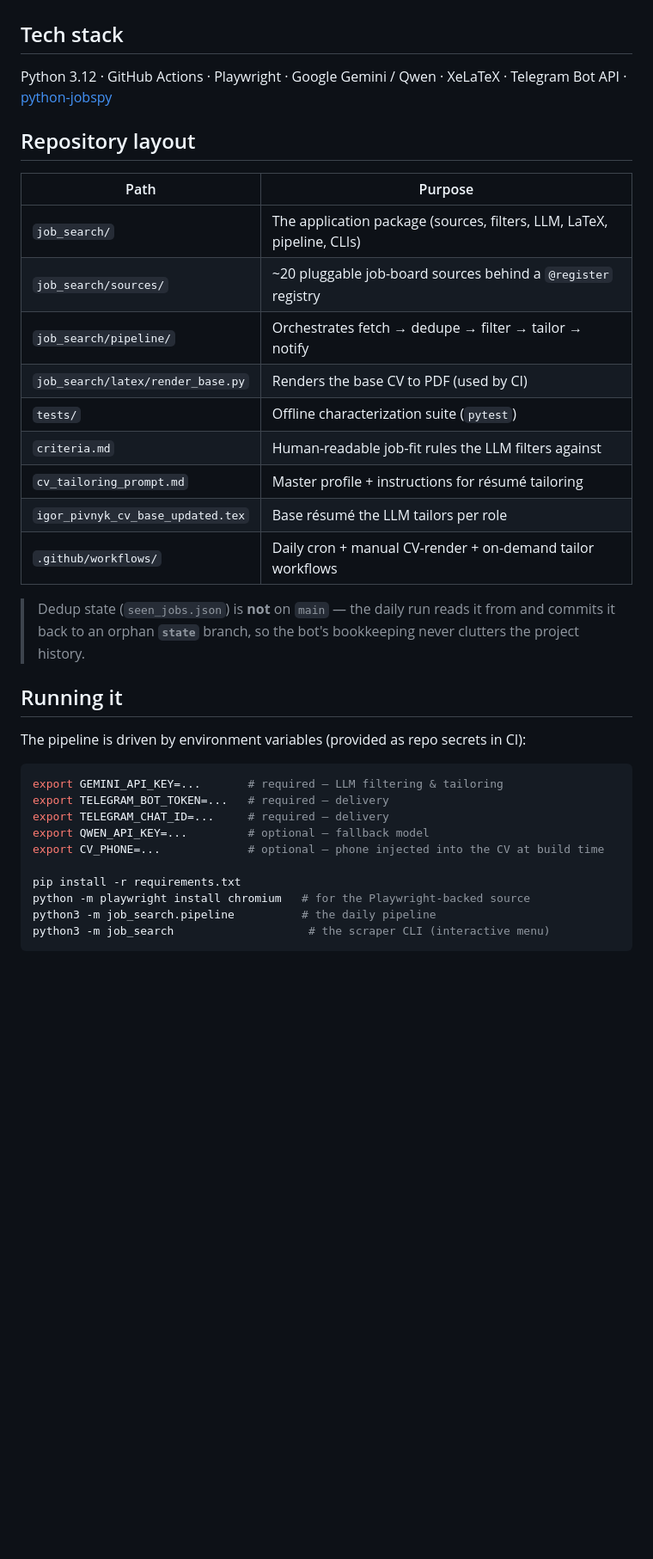
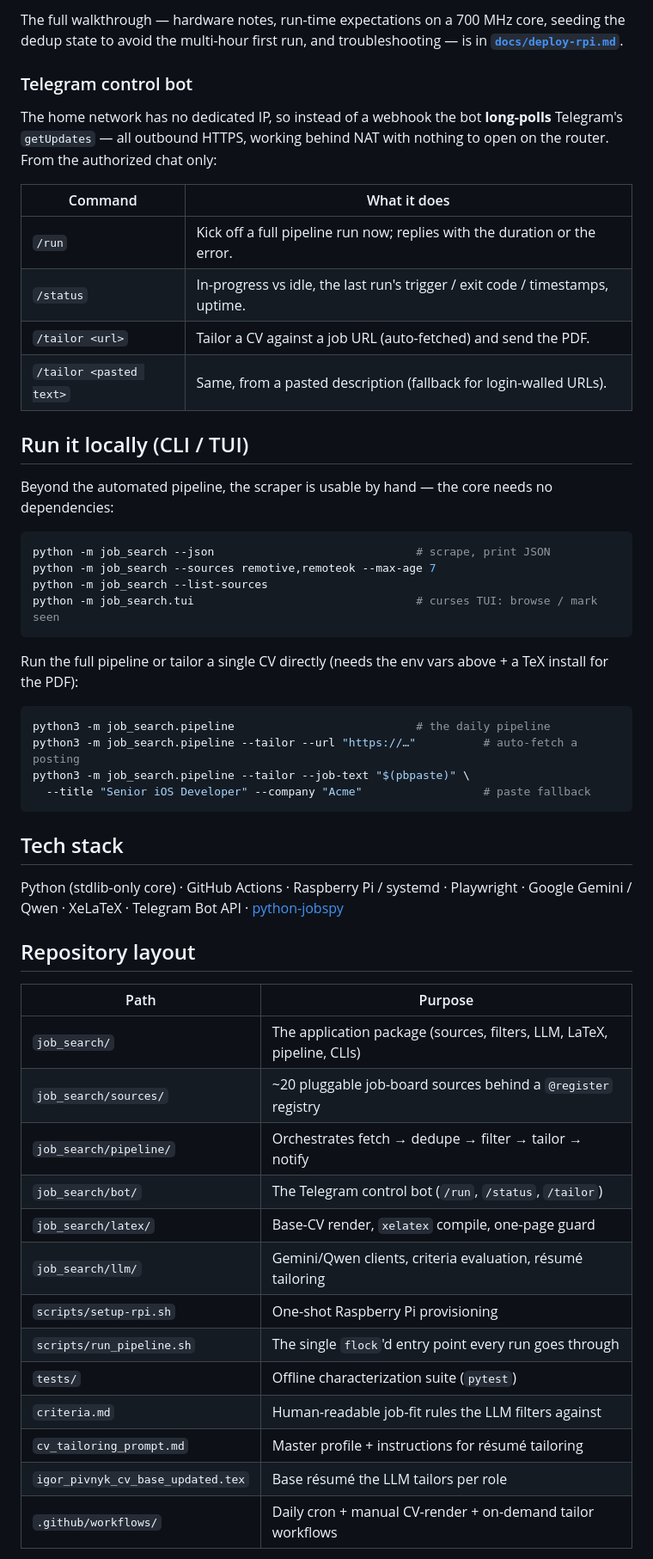
Before and after one commit to dsx87/job-search, a Markdown page: README.md, the part around one of its changes. Shown at 86% size. Rendered like a GitHub page; blank space fills up the shorter version.

````diff
--- a/README.md
+++ b/README.md
@@ -53,8 +137,47 @@ Actions cron; there is no server to operate.
+The full walkthrough — hardware notes, run-time expectations on a 700 MHz core,
+seeding the dedup state to avoid the multi-hour first run, and troubleshooting —
+is in **[`docs/deploy-rpi.md`](docs/deploy-rpi.md)**.
+
+### Telegram control bot
+
+The home network has no dedicated IP, so instead of a webhook the bot
+**long-polls** Telegram's `getUpdates` — all outbound HTTPS, working behind NAT
+with nothing to open on the router. From the authorized chat only:
+
+| Command | What it does |
+|---|---|
+| `/run` | Kick off a full pipeline run now; replies with the duration or the error. |
+| `/status` | In-progress vs idle, the last run's trigger / exit code / timestamps, uptime. |
+| `/tailor <url>` | Tailor a CV against a job URL (auto-fetched) and send the PDF. |
+| `/tailor <pasted text>` | Same, from a pasted description (fallback for login-walled URLs). |
+
+## Run it locally (CLI / TUI)
+
+Beyond the automated pipeline, the scraper is usable by hand — the core needs no
+dependencies:
+
+```bash
+python -m job_search --json                              # scrape, print JSON
+python -m job_search --sources remotive,remoteok --max-age 7
+python -m job_search --list-sources
+python -m job_search.tui                                 # curses TUI: browse / mark seen
+```
+
+Run the full pipeline or tailor a single CV directly (needs the env vars above +
+a TeX install for the PDF):
+
+```bash
+python3 -m job_search.pipeline                           # the daily pipeline
+python3 -m job_search.pipeline --tailor --url "https://…"          # auto-fetch a posting
+python3 -m job_search.pipeline --tailor --job-text "$(pbpaste)" \
+  --title "Senior iOS Developer" --company "Acme"                  # paste fallback
+```
 
 ## Tech stack
 
-Python 3.12 · GitHub Actions · Playwright · Google Gemini / Qwen · XeLaTeX ·
-Telegram Bot API · [python-jobspy](https://github.com/cullenwatson/JobSpy)
+Python (stdlib-only core) · GitHub Actions · Raspberry Pi / systemd · Playwright ·
+Google Gemini / Qwen · XeLaTeX · Telegram Bot API ·
+[python-jobspy](https://github.com/cullenwatson/JobSpy)
 
 ## Repository layout
 
@@ -63,31 +186,14 @@ Telegram Bot API · [python-jobspy](https://github.com/cullenwatson/JobSpy)
 | `job_search/` | The application package (sources, filters, LLM, LaTeX, pipeline, CLIs) |
 | `job_search/sources/` | ~20 pluggable job-board sources behind a `@register` registry |
 | `job_search/pipeline/` | Orchestrates fetch → dedupe → filter → tailor → notify |
-| `job_search/latex/render_base.py` | Renders the base CV to PDF (used by CI) |
+| `job_search/bot/` | The Telegram control bot (`/run`, `/status`, `/tailor`) |
+| `job_search/latex/` | Base-CV render, `xelatex` compile, one-page guard |
+| `job_search/llm/` | Gemini/Qwen clients, criteria evaluation, résumé tailoring |
+| `scripts/setup-rpi.sh` | One-shot Raspberry Pi provisioning |
+| `scripts/run_pipeline.sh` | The single `flock`'d entry point every run goes through |
 | `tests/` | Offline characterization suite (`pytest`) |
 | `criteria.md` | Human-readable job-fit rules the LLM filters against |
 | `cv_tailoring_prompt.md` | Master profile + instructions for résumé tailoring |
 | `igor_pivnyk_cv_base_updated.tex` | Base résumé the LLM tailors per role |
 | `.github/workflows/` | Daily cron + manual CV-render + on-demand tailor workflows |
 
-> Dedup state (`seen_jobs.json`) is **not** on `main` — the daily run reads it
-> from and commits it back to an orphan **`state`** branch, so the bot's
-> bookkeeping never clutters the project history.
-
-## Running it
-
-The pipeline is driven by environment variables (provided as repo secrets in CI):
-
-```bash
-export GEMINI_API_KEY=...       # required — LLM filtering & tailoring
-export TELEGRAM_BOT_TOKEN=...   # required — delivery
-export TELEGRAM_CHAT_ID=...     # required — delivery
-export QWEN_API_KEY=...         # optional — fallback model
-export CV_PHONE=...             # optional — phone injected into the CV at build time
-
-pip install -r requirements.txt
-python -m playwright install chromium   # for the Playwright-backed source
-python3 -m job_search.pipeline          # the daily pipeline
-python3 -m job_search                    # the scraper CLI (interactive menu)
-```
-
````
Also changed, not shown: other parts of README.md (+96 -23 lines).
